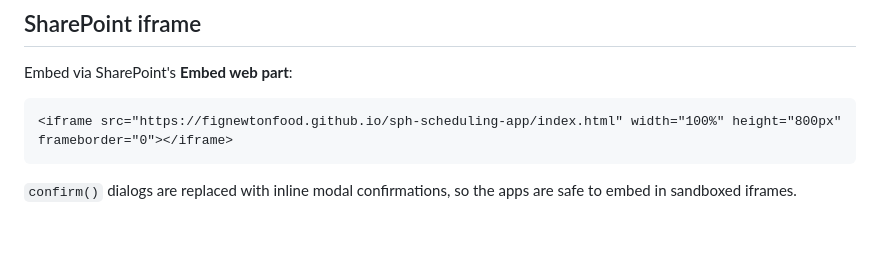
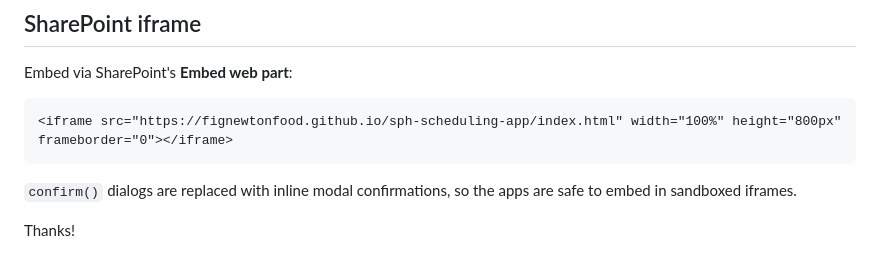
Before and after one commit to fignewtonfood/sph-scheduling-app, a Markdown page: README.md, the part around the change. Rendered like a GitHub page; blank space fills up the shorter version.

Commit message:
Update README.md to force new deployment

````diff
--- a/README.md
+++ b/README.md
@@ -59,3 +59,5 @@ Embed via SharePoint's **Embed web part**:
 ```
 
 `confirm()` dialogs are replaced with inline modal confirmations, so the apps are safe to embed in sandboxed iframes.
+
+Thanks!
````
